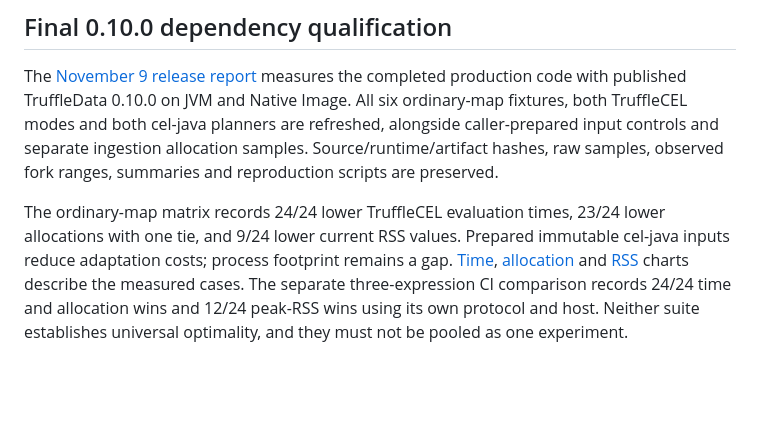
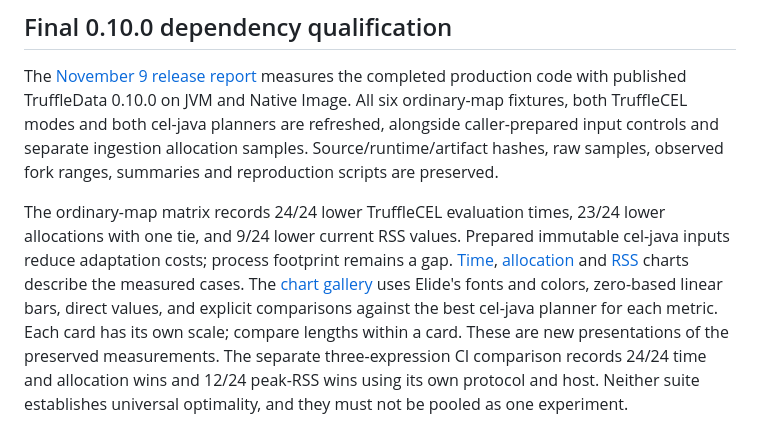
Before and after one commit to elide-dev/trufflecel, a Markdown page: docs/BENCHMARKS.md, the part around the change. GitHub-like rendering; blank space fills up the shorter version.

```diff
--- a/docs/BENCHMARKS.md
+++ b/docs/BENCHMARKS.md
@@ -12,9 +12,13 @@ observed fork ranges, summaries and reproduction scripts are preserved.
 The ordinary-map matrix records 24/24 lower TruffleCEL evaluation times, 23/24 lower
 allocations with one tie, and 9/24 lower current RSS values. Prepared immutable
 cel-java inputs reduce adaptation costs; process footprint remains a gap.
-[Time](images/release-0.10.0/evaluation-time.svg),
-[allocation](images/release-0.10.0/evaluation-allocation.svg) and
-[RSS](images/release-0.10.0/evaluation-rss.svg) charts describe the measured cases.
+[Time](images/benchmark-0.10.0-elide/evaluation-time.svg),
+[allocation](images/benchmark-0.10.0-elide/evaluation-allocation.svg) and
+[RSS](images/benchmark-0.10.0-elide/evaluation-rss.svg) charts describe the measured cases.
+The [chart gallery](images/benchmark-0.10.0-elide/README.md) uses Elide's fonts and
+colors, zero-based linear bars, direct values, and explicit comparisons against
+the best cel-java planner for each metric. Each card has its own scale; compare
+lengths within a card. These are new presentations of the preserved measurements.
 The separate three-expression CI comparison records 24/24 time and allocation wins
 and 12/24 peak-RSS wins using its own protocol and host. Neither suite establishes
 universal optimality, and they must not be pooled as one experiment.
```
Also changed, not shown: README.md (+5 -3 lines), docs/images/benchmark-0.10.0-elide/evaluation-allocation.png (added), docs/images/benchmark-0.10.0-elide/evaluation-rss.png (added), docs/images/benchmark-0.10.0-elide/evaluation-time.png (added), 15 other files.
